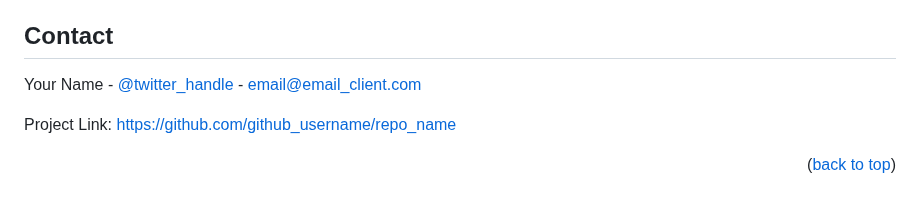
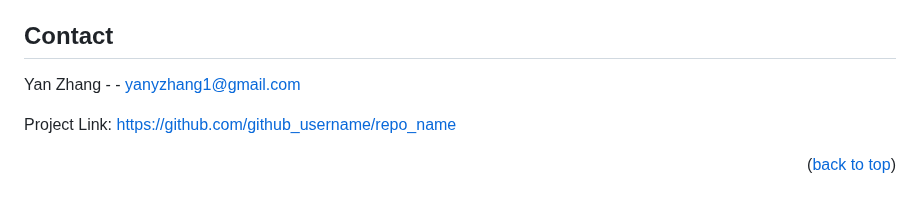
Before and after one commit to yanyzhang/djtododir, a Markdown page: README.md, the part around one of its changes. Drawn GitHub-style.

```diff
--- a/README.md
+++ b/README.md
@@ -190,7 +191,7 @@ Distributed under the MIT License. See `LICENSE.txt` for more information.
 <!-- CONTACT -->
 ## Contact
 
-Your Name - [@twitter_handle](https://twitter.com/twitter_handle) - email@email_client.com
+Yan Zhang - - yanyzhang1@gmail.com
 
 Project Link: [https://github.com/github_username/repo_name](https://github.com/github_username/repo_name)
 
```
Also changed, not shown: other parts of README.md (+2 -1 lines).
